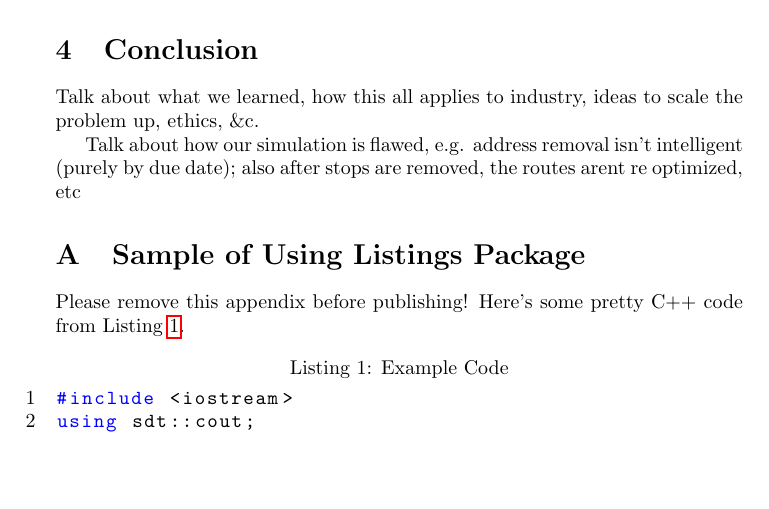
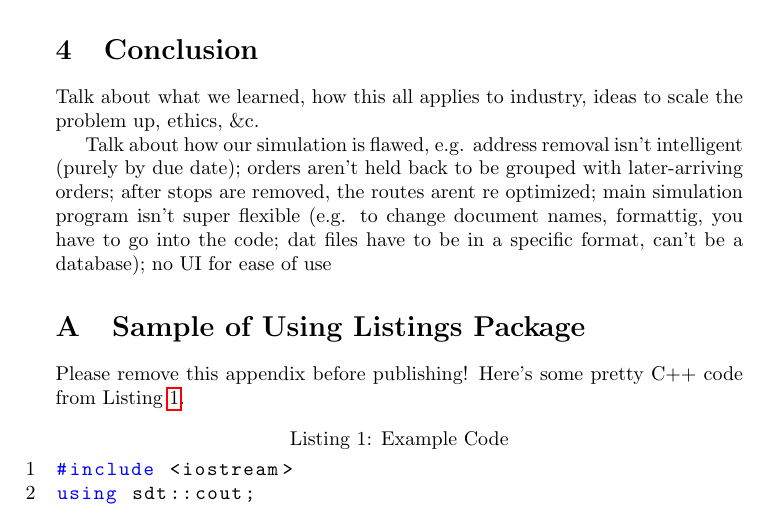
Before and after one commit to Kelach/Amazon_Delivery_Truck_Simulation, a LaTeX paper (Report/Report.tex): part of page 5 of 5, cut so that both start at the same text, the shorter picture padded with empty space. Compiled offline with pdfLaTeX.

Commit message:
More ideas for conclusion

```diff
--- a/Report/Report.tex
+++ b/Report/Report.tex
@@ -237,7 +237,7 @@
     \label{section:Conclusion}
     Talk about what we learned, how this all applies to industry, ideas to scale the problem up, ethics, \&c.
 
-    Talk about how our simulation is flawed, e.g. address removal isn't intelligent (purely by due date); also after stops are removed, the routes arent re optimized, etc
+    Talk about how our simulation is flawed, e.g. address removal isn't intelligent (purely by due date); orders aren't held back to be grouped with later-arriving orders; after stops are removed, the routes arent re optimized; main simulation program isn't super flexible (e.g. to change document names, formattig, you have to go into the code; dat files have to be in a specific format, can't be a database); no UI for ease of use
 
     \appendix
     \section{Sample of Using Listings Package}
```
Also changed, not shown: Report/Report.pdf.
